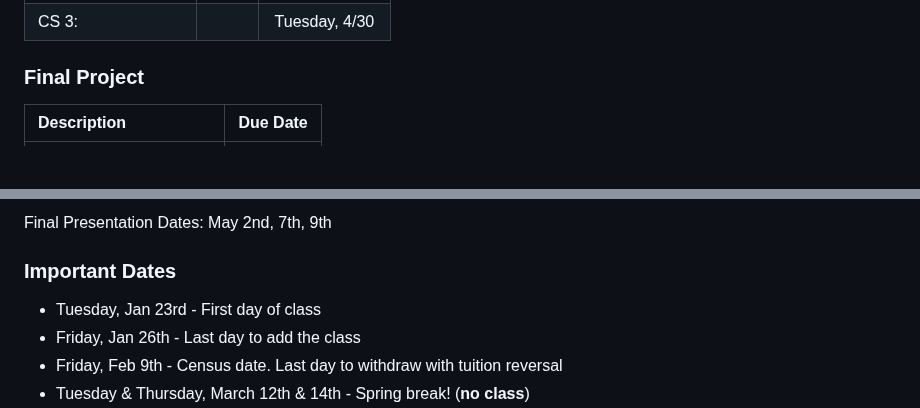
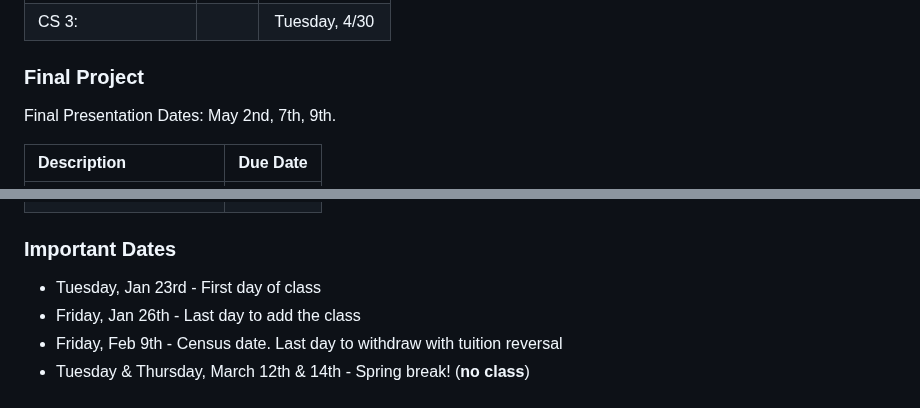
Before and after one commit to codycarroll/Intro-DS-S24, a Markdown page: README.md, 2 parts joined by grey strips. Drawn GitHub-style; blank space fills up the shorter version.

```diff
--- a/README.md
+++ b/README.md
@@ -101,5 +101,7 @@ Overall, this course will be split into two main parts: (1) learning the basics
 |CS 3: ||Tuesday, 4/30|
 
 ### Final Project
+Final Presentation Dates: May 2nd, 7th, 9th.
+
 | Description | Due Date |
 |:--- | :---  |
@@ -108,5 +110,4 @@ Overall, this course will be split into two main parts: (1) learning the basics
 
-Final Presentation Dates: May 2nd, 7th, 9th
 
 
 ### Important Dates
```
Also changed, not shown: other parts of README.md (+2 -2 lines).
